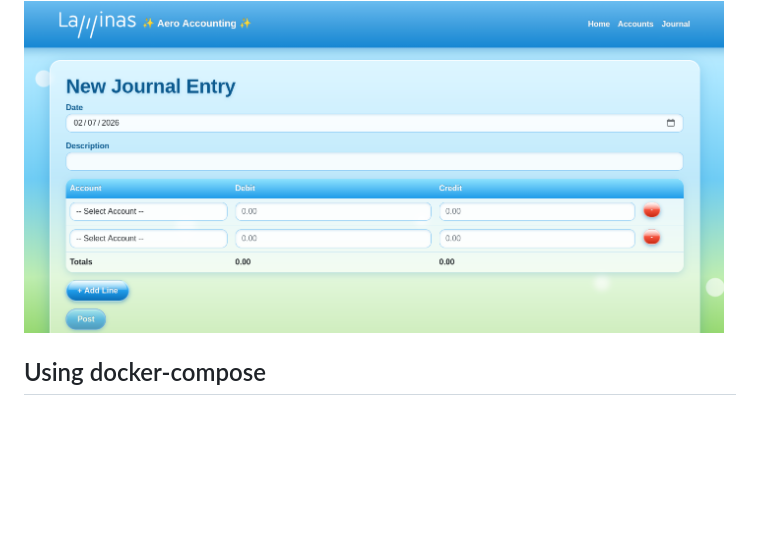
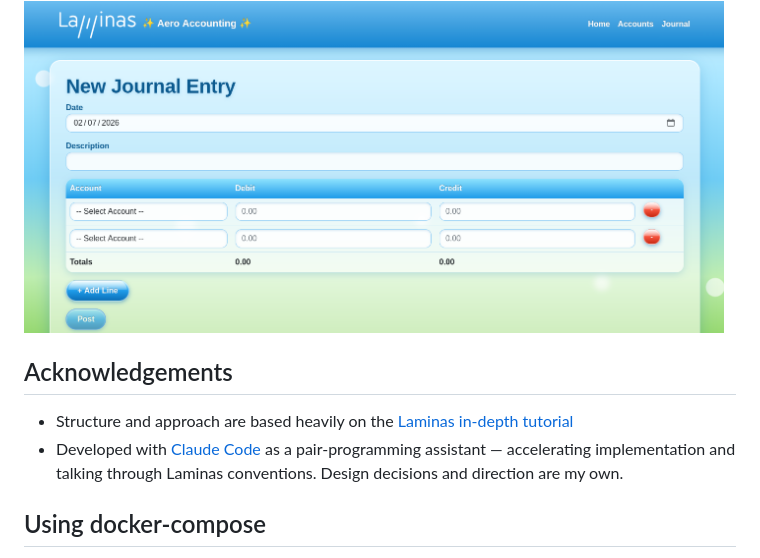
Before and after one commit to kirsty-forrester/laminas-accounting, a Markdown page: README.md, the part around the change. Drawn GitHub-style; blank space fills up the shorter version.

Commit message:
Add acknowledgements to README

```diff
--- a/README.md
+++ b/README.md
@@ -11,6 +11,11 @@ The chart of accounts (the landing page), grouped and colour-coordinated by acco
 Creating a journal entry — pick accounts and enter debit/credit lines
 
 <img src="docs/img/journal_screenshot.png" alt="New journal entry form" width="700">
+
+## Acknowledgements
+
+- Structure and approach are based heavily on the [Laminas in-depth tutorial](https://docs.laminas.dev/tutorials/in-depth-guide/)
+- Developed with [Claude Code](https://claude.com/claude-code) as a pair-programming assistant — accelerating implementation and talking through Laminas conventions. Design decisions and direction are my own.
 
 ## Using docker-compose
 
```
